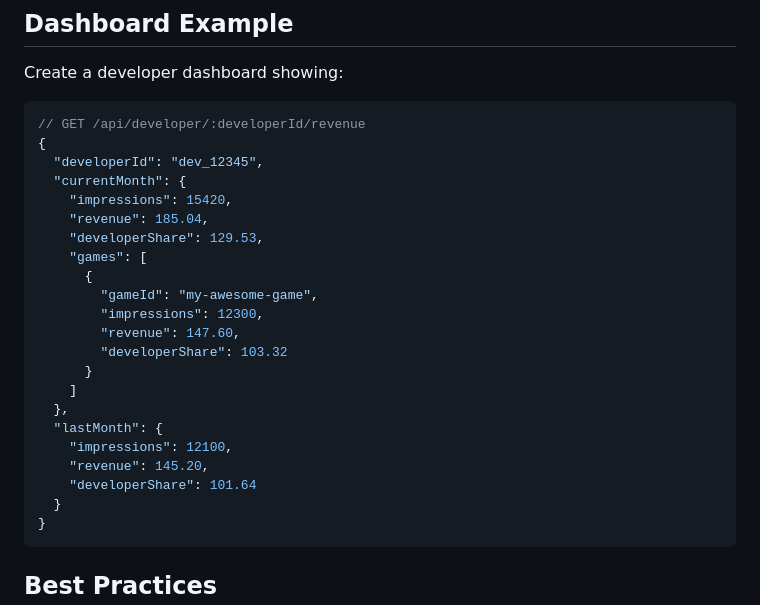
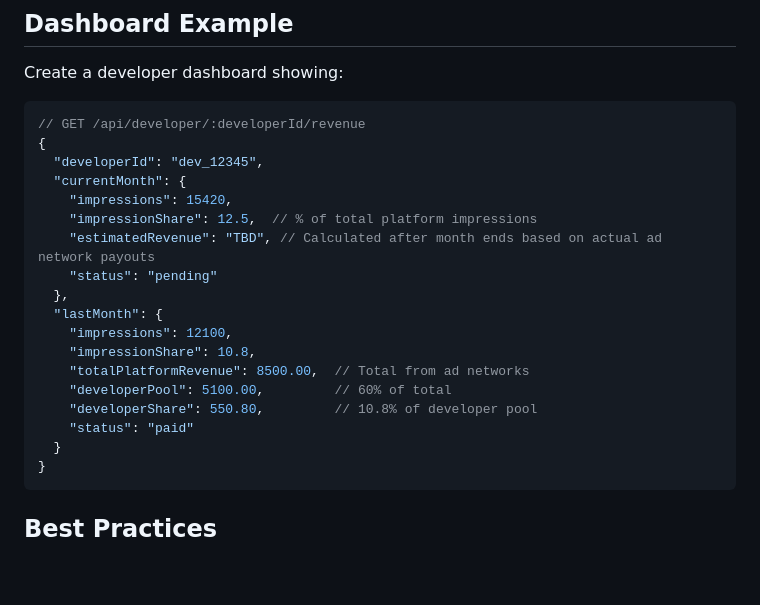
Before and after one commit to game-buster/gbsdk, a Markdown page: docs/REVENUE_TRACKING.md, the part around one of its changes. GitHub-like rendering; blank space fills up the shorter version.

````diff
--- a/docs/REVENUE_TRACKING.md
+++ b/docs/REVENUE_TRACKING.md
@@ -135,21 +146,17 @@ Create a developer dashboard showing:
   "developerId": "dev_12345",
   "currentMonth": {
     "impressions": 15420,
-    "revenue": 185.04,
-    "developerShare": 129.53,
-    "games": [
-      {
-        "gameId": "my-awesome-game",
-        "impressions": 12300,
-        "revenue": 147.60,
-        "developerShare": 103.32
-      }
-    ]
+    "impressionShare": 12.5,  // % of total platform impressions
+    "estimatedRevenue": "TBD", // Calculated after month ends based on actual ad network payouts
+    "status": "pending"
   },
   "lastMonth": {
     "impressions": 12100,
-    "revenue": 145.20,
-    "developerShare": 101.64
+    "impressionShare": 10.8,
+    "totalPlatformRevenue": 8500.00,  // Total from ad networks
+    "developerPool": 5100.00,         // 60% of total
+    "developerShare": 550.80,         // 10.8% of developer pool
+    "status": "paid"
   }
 }
 ```
````
Also changed, not shown: other parts of docs/REVENUE_TRACKING.md (+45 -34 lines).
